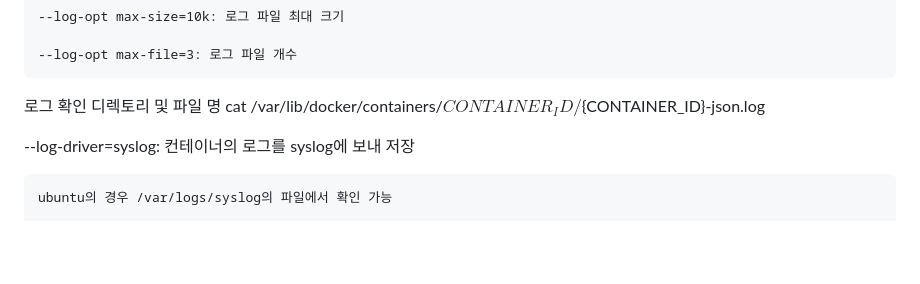
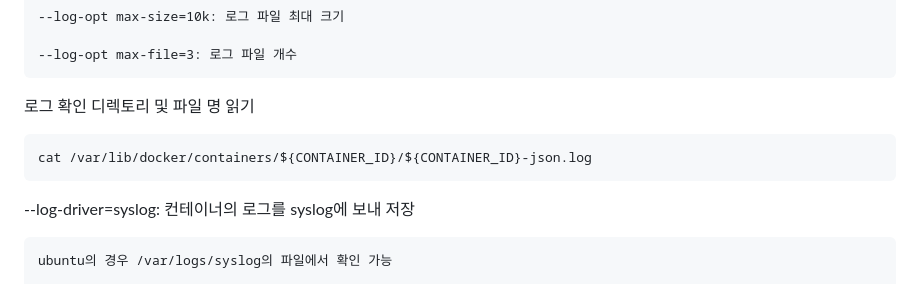
Before and after one commit to yunyoseob/Self_Study, a Markdown page: Docker/Docker개념공부.md, the part around the change. Drawn GitHub-style; blank space fills up the shorter version.

Commit message:
Docker개념공부.md 업데이트

````diff
--- a/Docker/Docker개념공부.md
+++ b/Docker/Docker개념공부.md
@@ -25,8 +25,11 @@
 ```
 
 
-로그 확인 디렉토리 및 파일 명
+로그 확인 디렉토리 및 파일 명 읽기
+
+```
 cat /var/lib/docker/containers/${CONTAINER_ID}/${CONTAINER_ID}-json.log
+```
 
 --log-driver=syslog: 컨테이너의 로그를 syslog에 보내 저장
 
````
